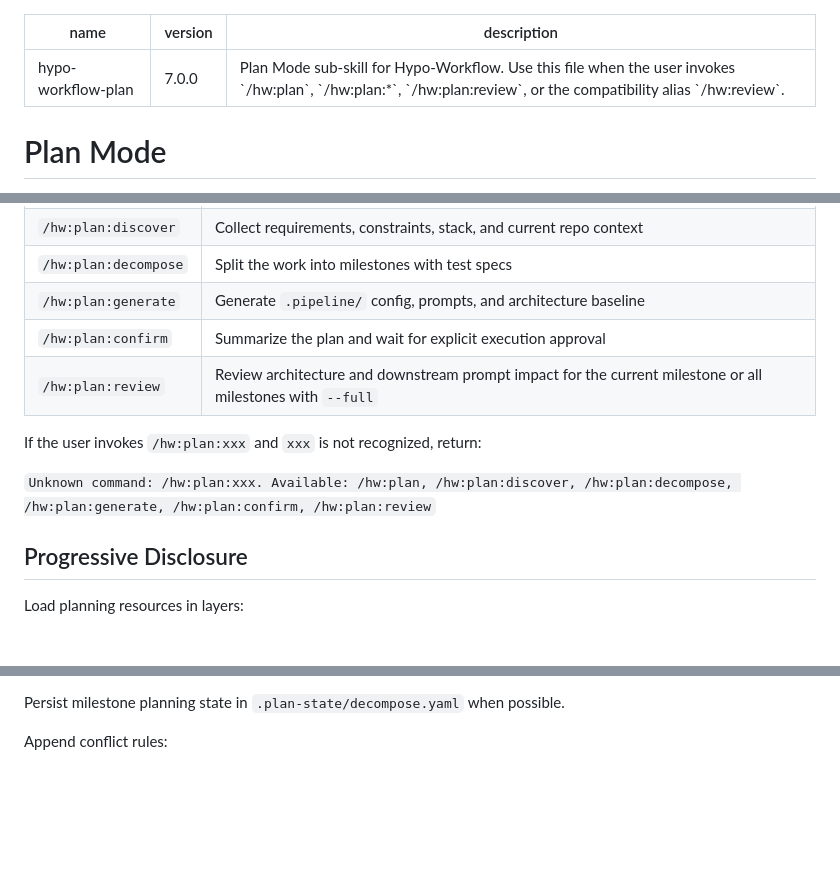
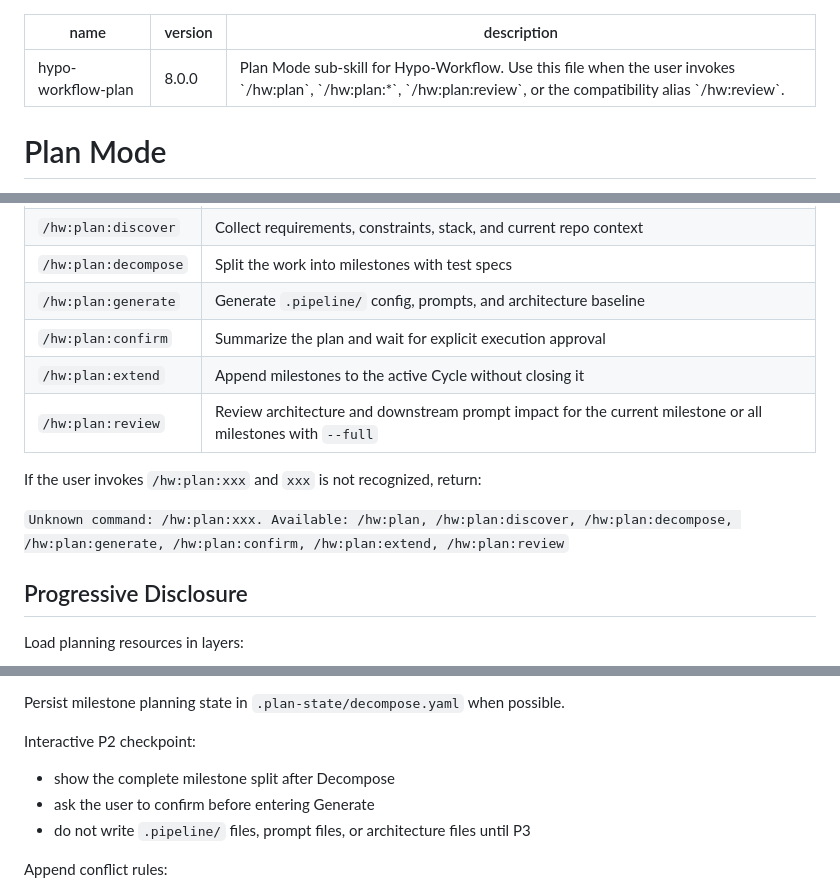
Before and after one commit to HypoxanthineOvO/hypo-workflow, a Markdown page: plan/PLAN-SKILL.md, 3 parts joined by grey strips. GitHub-like rendering; blank space fills up the shorter version.

```diff
--- a/plan/PLAN-SKILL.md
+++ b/plan/PLAN-SKILL.md
@@ -1,6 +1,6 @@
 ---
 name: hypo-workflow-plan
-version: 7.0.0
+version: 8.0.0
 description: Plan Mode sub-skill for Hypo-Workflow. Use this file when the user invokes `/hw:plan`, `/hw:plan:*`, `/hw:plan:review`, or the compatibility alias `/hw:review`.
 ---
 
@@ -17,11 +17,12 @@ Use this sub-skill when the user wants to design or revise a pipeline before imp
 | `/hw:plan:decompose` | Split the work into milestones with test specs |
 | `/hw:plan:generate` | Generate `.pipeline/` config, prompts, and architecture baseline |
 | `/hw:plan:confirm` | Summarize the plan and wait for explicit execution approval |
+| `/hw:plan:extend` | Append milestones to the active Cycle without closing it |
 | `/hw:plan:review` | Review architecture and downstream prompt impact for the current milestone or all milestones with `--full` |
 
 If the user invokes `/hw:plan:xxx` and `xxx` is not recognized, return:
 
-`Unknown command: /hw:plan:xxx. Available: /hw:plan, /hw:plan:discover, /hw:plan:decompose, /hw:plan:generate, /hw:plan:confirm, /hw:plan:review`
+`Unknown command: /hw:plan:xxx. Available: /hw:plan, /hw:plan:discover, /hw:plan:decompose, /hw:plan:generate, /hw:plan:confirm, /hw:plan:extend, /hw:plan:review`
 
 ## Progressive Disclosure
 
@@ -103,6 +123,12 @@ Decompose output rules:
 - prefer narrower milestones when architecture review is likely to change downstream prompts
 
 Persist milestone planning state in `.plan-state/decompose.yaml` when possible.
+
+Interactive P2 checkpoint:
+
+- show the complete milestone split after Decompose
+- ask the user to confirm before entering Generate
+- do not write `.pipeline/` files, prompt files, or architecture files until P3
 
 Append conflict rules:
 
```
Also changed, not shown: other parts of plan/PLAN-SKILL.md (+35 -2 lines).
